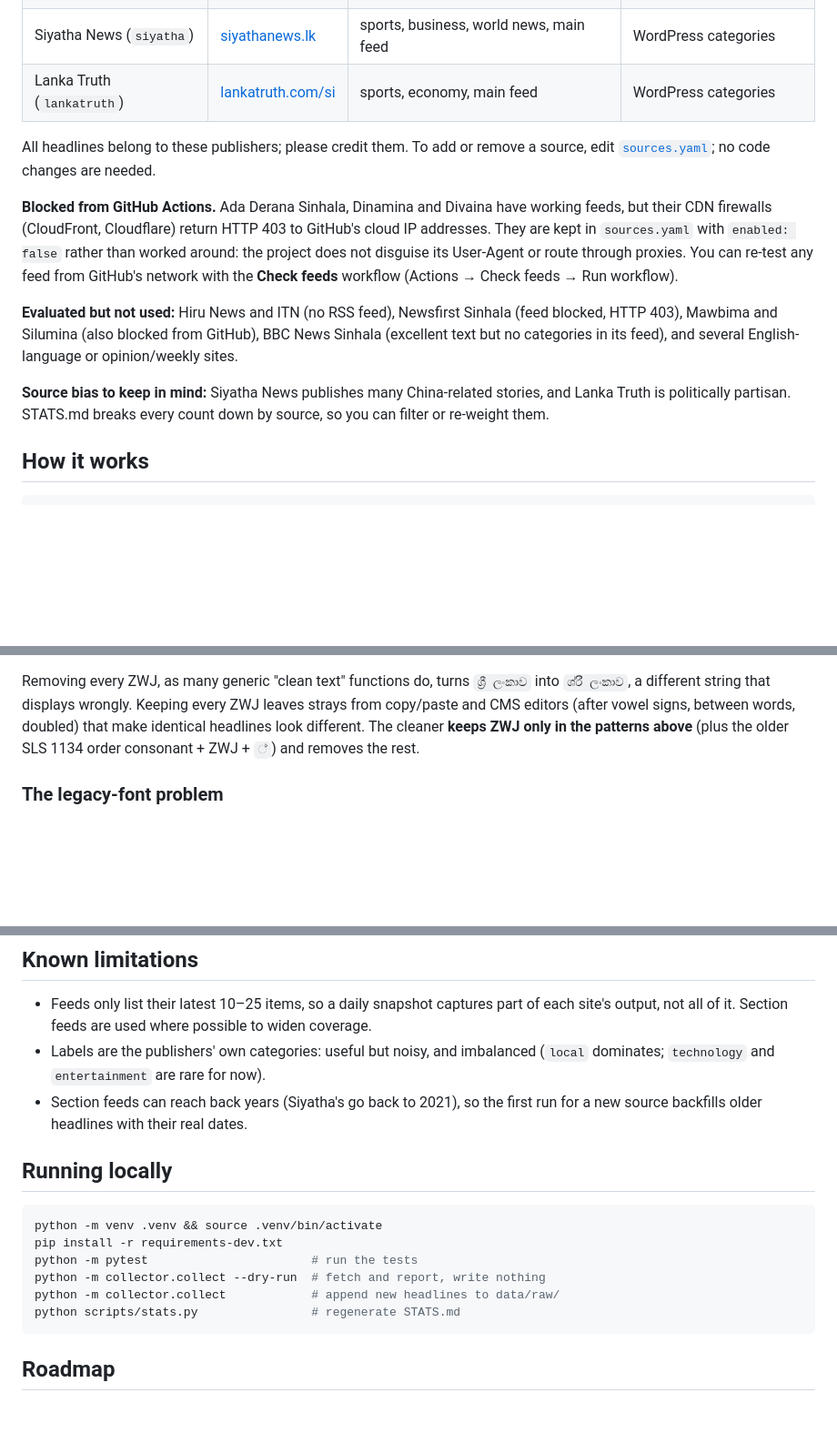
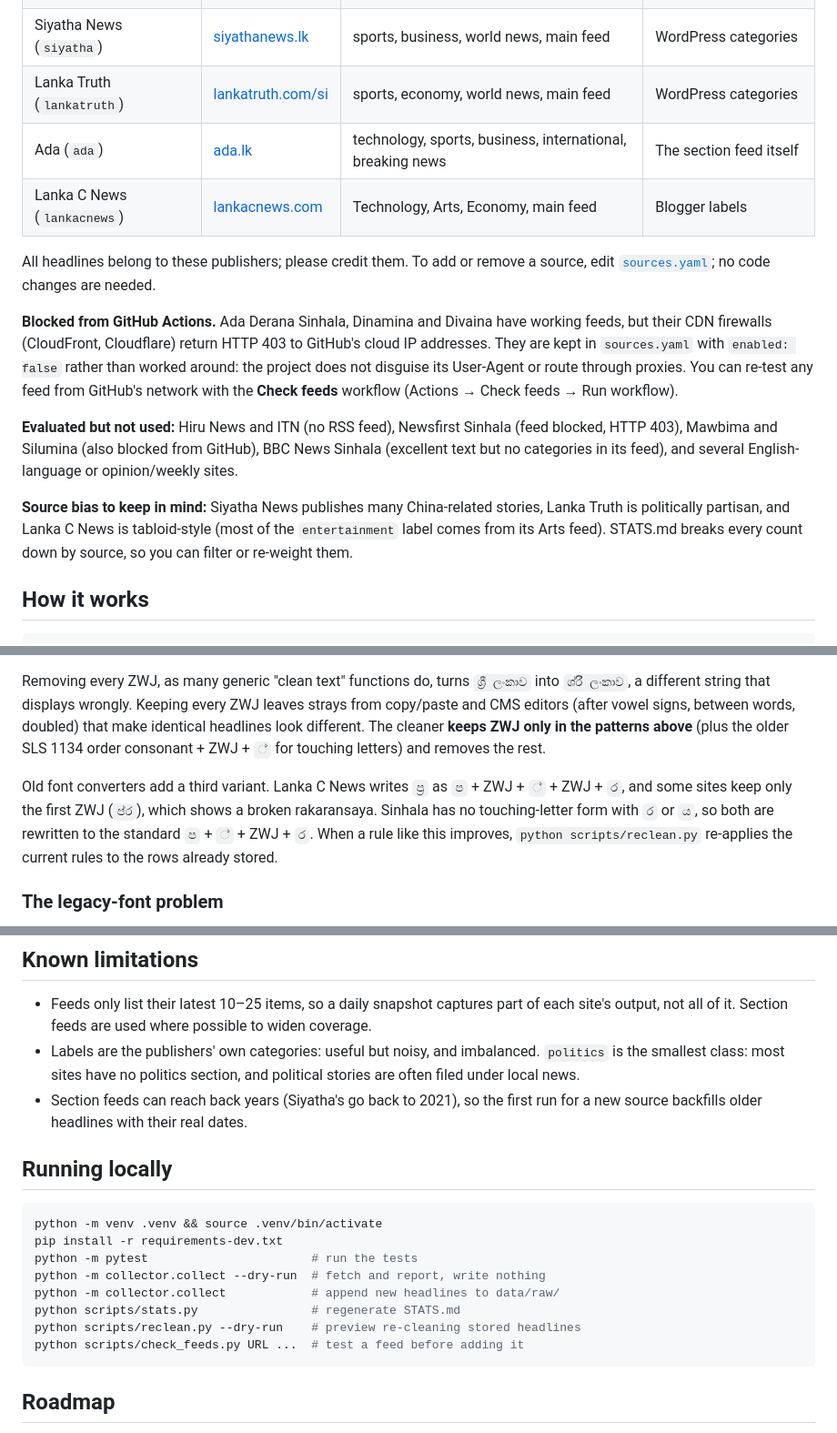
Before and after one commit to dhananjaya-hbc/sinhala-news-corpus, a Markdown page: README.md, 3 parts joined by grey strips. Shown at 91% size. Drawn GitHub-style; blank space fills up the shorter version.

Commit message:
docs: document new sources, converter ZWJ repair and helper scripts

````diff
--- a/README.md
+++ b/README.md
@@ -67,7 +67,9 @@ df["category"].value_counts()
 | Lankadeepa (`lankadeepa`) | [lankadeepa.lk](https://www.lankadeepa.lk/) | politics, business, world news, latest news | The section feed itself |
 | Neth News (`nethnews`) | [nethnews.lk](https://www.nethnews.lk/) | sports, international, politics, main feed | WordPress categories |
 | Siyatha News (`siyatha`) | [siyathanews.lk](https://siyathanews.lk/) | sports, business, world news, main feed | WordPress categories |
-| Lanka Truth (`lankatruth`) | [lankatruth.com/si](https://lankatruth.com/si/) | sports, economy, main feed | WordPress categories |
+| Lanka Truth (`lankatruth`) | [lankatruth.com/si](https://lankatruth.com/si/) | sports, economy, world news, main feed | WordPress categories |
+| Ada (`ada`) | [ada.lk](https://www.ada.lk/) | technology, sports, business, international, breaking news | The section feed itself |
+| Lanka C News (`lankacnews`) | [lankacnews.com](https://www.lankacnews.com/) | Technology, Arts, Economy, main feed | Blogger labels |
 
 All headlines belong to these publishers; please credit them. To add or remove a
 source, edit [`sources.yaml`](sources.yaml); no code changes are needed.
@@ -85,8 +87,9 @@ BBC News Sinhala (excellent text but no categories in its feed), and several
 English-language or opinion/weekly sites.
 
 **Source bias to keep in mind:** Siyatha News publishes many China-related
-stories, and Lanka Truth is politically partisan. STATS.md breaks every count
-down by source, so you can filter or re-weight them.
+stories, Lanka Truth is politically partisan, and Lanka C News is
+tabloid-style (most of the `entertainment` label comes from its Arts feed).
+STATS.md breaks every count down by source, so you can filter or re-weight them.
 
 ## How it works
 
@@ -152,7 +155,14 @@ Removing every ZWJ, as many generic "clean text" functions do, turns
 Keeping every ZWJ leaves strays from copy/paste and CMS editors (after vowel
 signs, between words, doubled) that make identical headlines look different.
 The cleaner **keeps ZWJ only in the patterns above** (plus the older
-SLS 1134 order consonant + ZWJ + `්`) and removes the rest.
+SLS 1134 order consonant + ZWJ + `්` for touching letters) and removes the rest.
+
+Old font converters add a third variant. Lanka C News writes `ප්‍ර` as
+`ප` + ZWJ + `්` + ZWJ + `ර`, and some sites keep only the first ZWJ (`ප‍්ර`),
+which shows a broken rakaransaya. Sinhala has no touching-letter form with
+`ර` or `ය`, so both are rewritten to the standard `ප` + `්` + ZWJ + `ර`.
+When a rule like this improves, `python scripts/reclean.py` re-applies the
+current rules to the rows already stored.
 
 ### The legacy-font problem
 
@@ -198,8 +208,9 @@ Headlines below **0.3** (configurable as `min_sinhala_ratio`) are skipped and lo
 - Feeds only list their latest 10–25 items, so a daily snapshot captures part of
   each site's output, not all of it. Section feeds are used where possible to
   widen coverage.
-- Labels are the publishers' own categories: useful but noisy, and imbalanced
-  (`local` dominates; `technology` and `entertainment` are rare for now).
+- Labels are the publishers' own categories: useful but noisy, and imbalanced.
+  `politics` is the smallest class: most sites have no politics section, and
+  political stories are often filed under local news.
 - Section feeds can reach back years (Siyatha's go back to 2021), so the first
   run for a new source backfills older headlines with their real dates.
 
@@ -212,6 +223,8 @@ python -m pytest                       # run the tests
 python -m collector.collect --dry-run  # fetch and report, write nothing
 python -m collector.collect            # append new headlines to data/raw/
 python scripts/stats.py                # regenerate STATS.md
+python scripts/reclean.py --dry-run    # preview re-cleaning stored headlines
+python scripts/check_feeds.py URL ...  # test a feed before adding it
 ```
 
 ## Roadmap
````
Also changed, not shown: other parts of README.md (+1 -1 lines).
